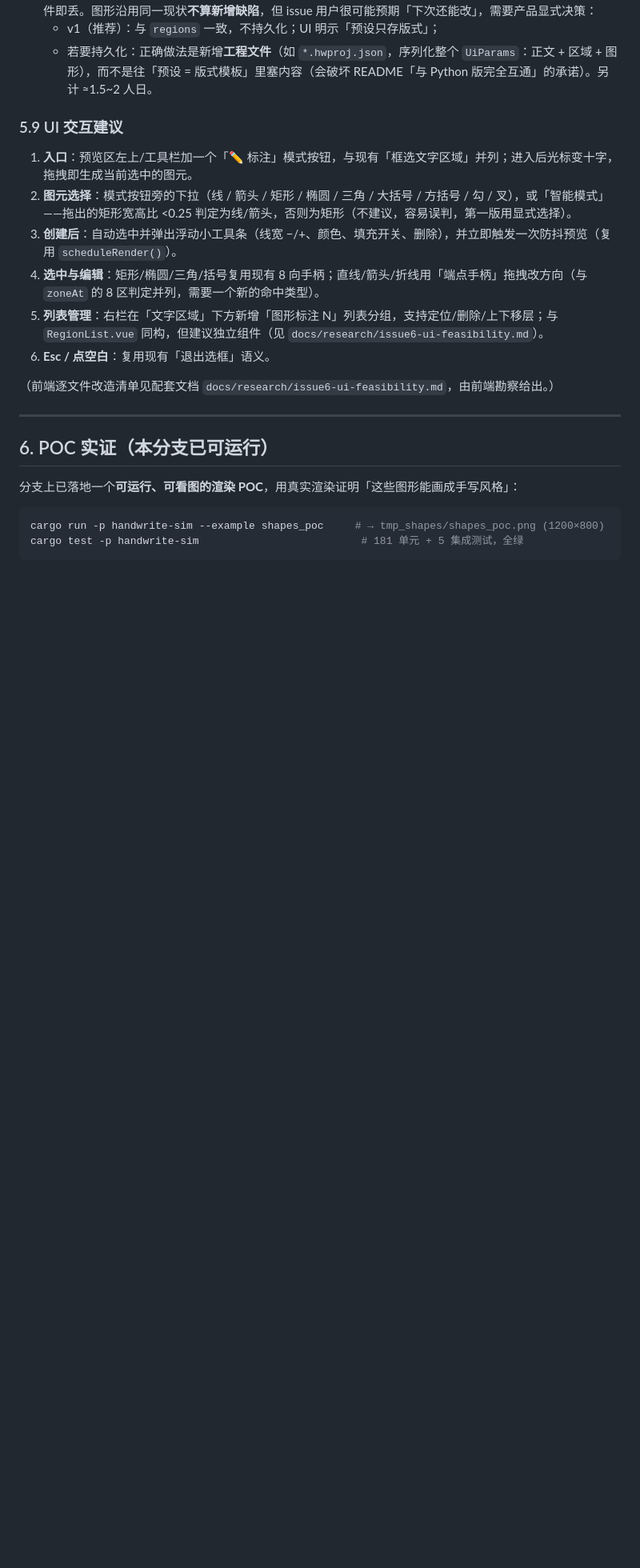
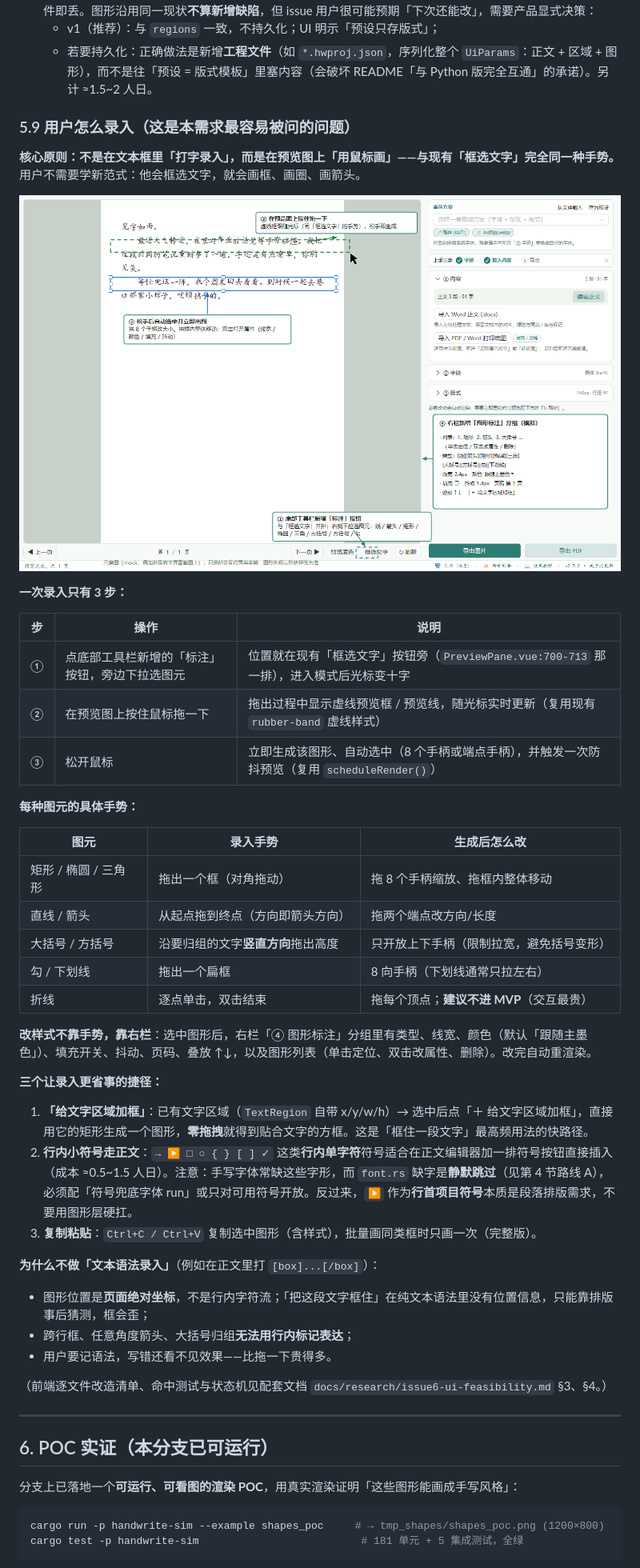
Before and after one commit to bamboostrip/Handwriting-sim-rs, a Markdown page: docs/05-symbol-shapes.md, the part around the change. Shown at 80% size. Rendered like a GitHub page; pictures changed too: docs/screenshots/issue6-shape-ux-mock.png (added); blank space fills up the shorter version.

Commit message:
docs(shapes): 补充「用户怎么录入」交互说明 + 界面位置示意 mock
- 05 文档 §5.9 重写为录入说明：3 步操作流、逐图元手势表、编辑/列表入口、
  三个省事捷径（给文字区域加框 / 行内符号走正文 / 复制粘贴），
  以及为什么不做文本语法录入
- 新增 docs/screenshots/issue6-shape-ux-mock.png：在现有主界面截图上标注
  入口按钮位置、拖拽手势、选中手柄与右栏图形分组
- 前端勘察文档 §3.6 增加指向该示意图的交叉引用

```diff
--- a/docs/05-symbol-shapes.md
+++ b/docs/05-symbol-shapes.md
@@ -260,16 +260,46 @@ POC 实测方案（`shapes.rs:576` `brace()`）：**上下两段三次贝塞尔
   - v1（推荐）：与 `regions` 一致，不持久化；UI 明示「预设只存版式」；
   - 若要持久化：正确做法是新增**工程文件**（如 `*.hwproj.json`，序列化整个 `UiParams`：正文 + 区域 + 图形），而不是往「预设 = 版式模板」里塞内容（会破坏 README「与 Python 版完全互通」的承诺）。另计 ≈1.5~2 人日。
 
-### 5.9 UI 交互建议
+### 5.9 用户怎么录入（这是本需求最容易被问的问题）
 
-1. **入口**：预览区左上/工具栏加一个「✏️ 标注」模式按钮，与现有「框选文字区域」并列；进入后光标变十字，拖拽即生成当前选中的图元。
-2. **图元选择**：模式按钮旁的下拉（线 / 箭头 / 矩形 / 椭圆 / 三角 / 大括号 / 方括号 / 勾 / 叉），或「智能模式」——拖出的矩形宽高比 <0.25 判定为线/箭头，否则为矩形（不建议，容易误判，第一版用显式选择）。
-3. **创建后**：自动选中并弹出浮动小工具条（线宽 −/+、颜色、填充开关、删除），并立即触发一次防抖预览（复用 `scheduleRender()`）。
-4. **选中与编辑**：矩形/椭圆/三角/括号复用现有 8 向手柄；直线/箭头/折线用「端点手柄」拖拽改方向（与 `zoneAt` 的 8 区判定并列，需要一个新的命中类型）。
-5. **列表管理**：右栏在「文字区域」下方新增「图形标注 N」列表分组，支持定位/删除/上下移层；与 `RegionList.vue` 同构，但建议独立组件（见 `docs/research/issue6-ui-feasibility.md`）。
-6. **Esc / 点空白**：复用现有「退出选框」语义。
+**核心原则：不是在文本框里「打字录入」，而是在预览图上「用鼠标画」——与现有「框选文字」完全同一种手势。**
+用户不需要学新范式：他会框选文字，就会画框、画圈、画箭头。
 
-（前端逐文件改造清单见配套文档 `docs/research/issue6-ui-feasibility.md`，由前端勘察给出。）
+![录入方式示意（mock）](screenshots/issue6-shape-ux-mock.png)
+
+**一次录入只有 3 步：**
+
+| 步 | 操作 | 说明 |
+| --- | --- | --- |
+| ① | 点底部工具栏新增的「标注」按钮，旁边下拉选图元 | 位置就在现有「框选文字」按钮旁（`PreviewPane.vue:700-713` 那一排），进入模式后光标变十字 |
+| ② | 在预览图上按住鼠标拖一下 | 拖出过程中显示虚线预览框 / 预览线，随光标实时更新（复用现有 `rubber-band` 虚线样式） |
+| ③ | 松开鼠标 | 立即生成该图形、自动选中（8 个手柄或端点手柄），并触发一次防抖预览（复用 `scheduleRender()`） |
+
+**每种图元的具体手势：**
+
+| 图元 | 录入手势 | 生成后怎么改 |
+| --- | --- | --- |
+| 矩形 / 椭圆 / 三角形 | 拖出一个框（对角拖动） | 拖 8 个手柄缩放、拖框内整体移动 |
+| 直线 / 箭头 | 从起点拖到终点（方向即箭头方向） | 拖两个端点改方向/长度 |
+| 大括号 / 方括号 | 沿要归组的文字**竖直方向**拖出高度 | 只开放上下手柄（限制拉宽，避免括号变形） |
+| 勾 / 下划线 | 拖出一个扁框 | 8 向手柄（下划线通常只拉左右） |
+| 折线 | 逐点单击，双击结束 | 拖每个顶点；**建议不进 MVP**（交互最贵） |
+
+**改样式不靠手势，靠右栏**：选中图形后，右栏「④ 图形标注」分组里有类型、线宽、颜色（默认「跟随主墨色」）、填充开关、抖动、页码、叠放 ↑↓，以及图形列表（单击定位、双击改属性、删除）。改完自动重渲染。
+
+**三个让录入更省事的捷径：**
+
+1. **「给文字区域加框」**：已有文字区域（`TextRegion` 自带 x/y/w/h）→ 选中后点「＋ 给文字区域加框」，直接用它的矩形生成一个图形，**零拖拽**就得到贴合文字的方框。这是「框住一段文字」最高频用法的快路径。
+2. **行内小符号走正文**：`→ ▶ □ ○ { } [ ] ✓` 这类**行内单字符**符号适合在正文编辑器加一排符号按钮直接插入（成本 ≈0.5~1.5 人日）。注意：手写字体常缺这些字形，而 `font.rs` 缺字是**静默跳过**（见第 4 节路线 A），必须配「符号兜底字体 run」或只对可用符号开放。反过来，`▶` 作为**行首项目符号**本质是段落排版需求，不要用图形层硬扛。
+3. **复制粘贴**：`Ctrl+C / Ctrl+V` 复制选中图形（含样式），批量画同类框时只画一次（完整版）。
+
+**为什么不做「文本语法录入」**（例如在正文里打 `[box]...[/box]`）：
+
+- 图形位置是**页面绝对坐标**，不是行内字符流；「把这段文字框住」在纯文本语法里没有位置信息，只能靠排版事后猜测，框会歪；
+- 跨行框、任意角度箭头、大括号归组**无法用行内标记表达**；
+- 用户要记语法，写错还看不见效果——比拖一下贵得多。
+
+（前端逐文件改造清单、命中测试与状态机见配套文档 `docs/research/issue6-ui-feasibility.md` §3、§4。）
 
 ---
 
```
Also changed, not shown: docs/research/issue6-ui-feasibility.md (+3 -0 lines).
